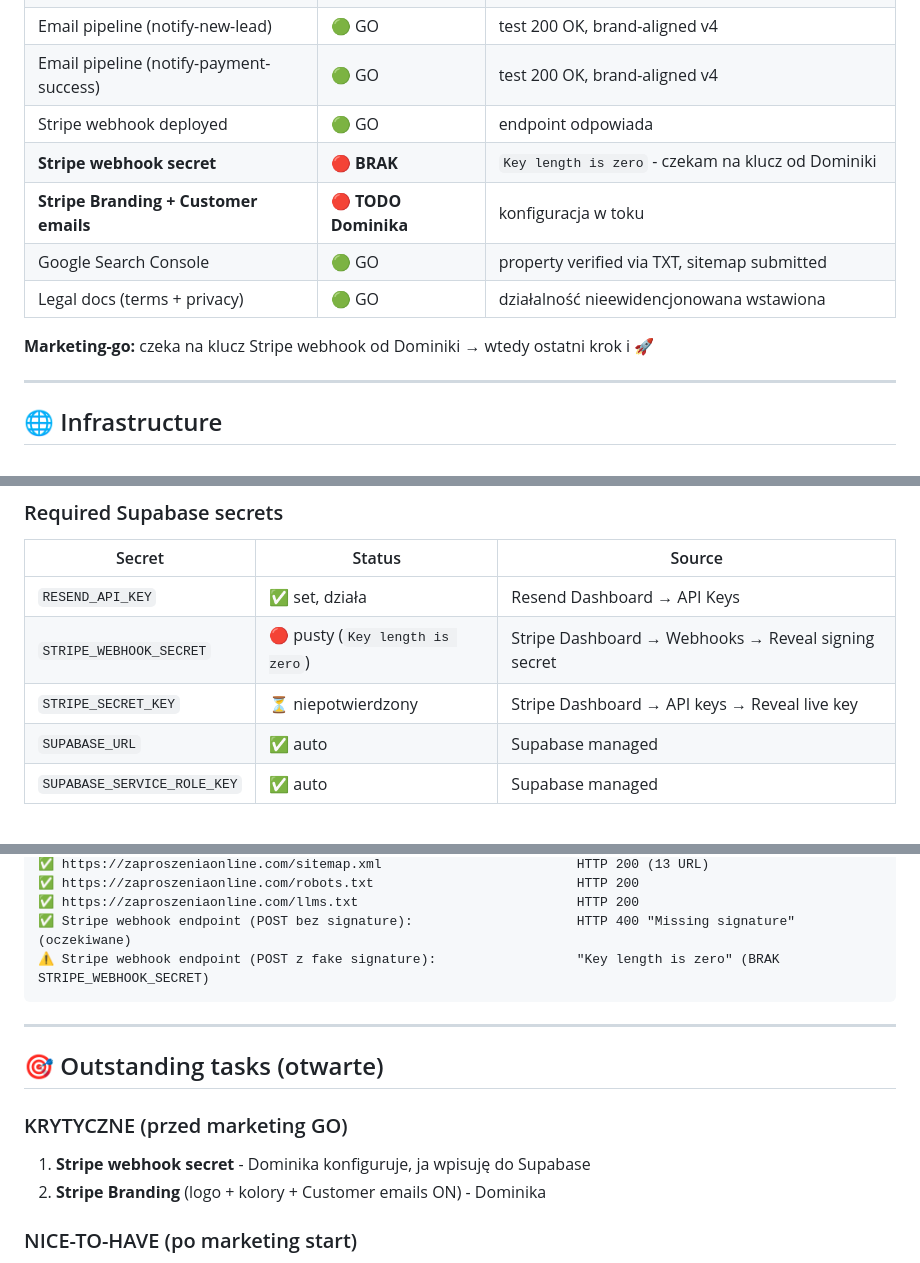
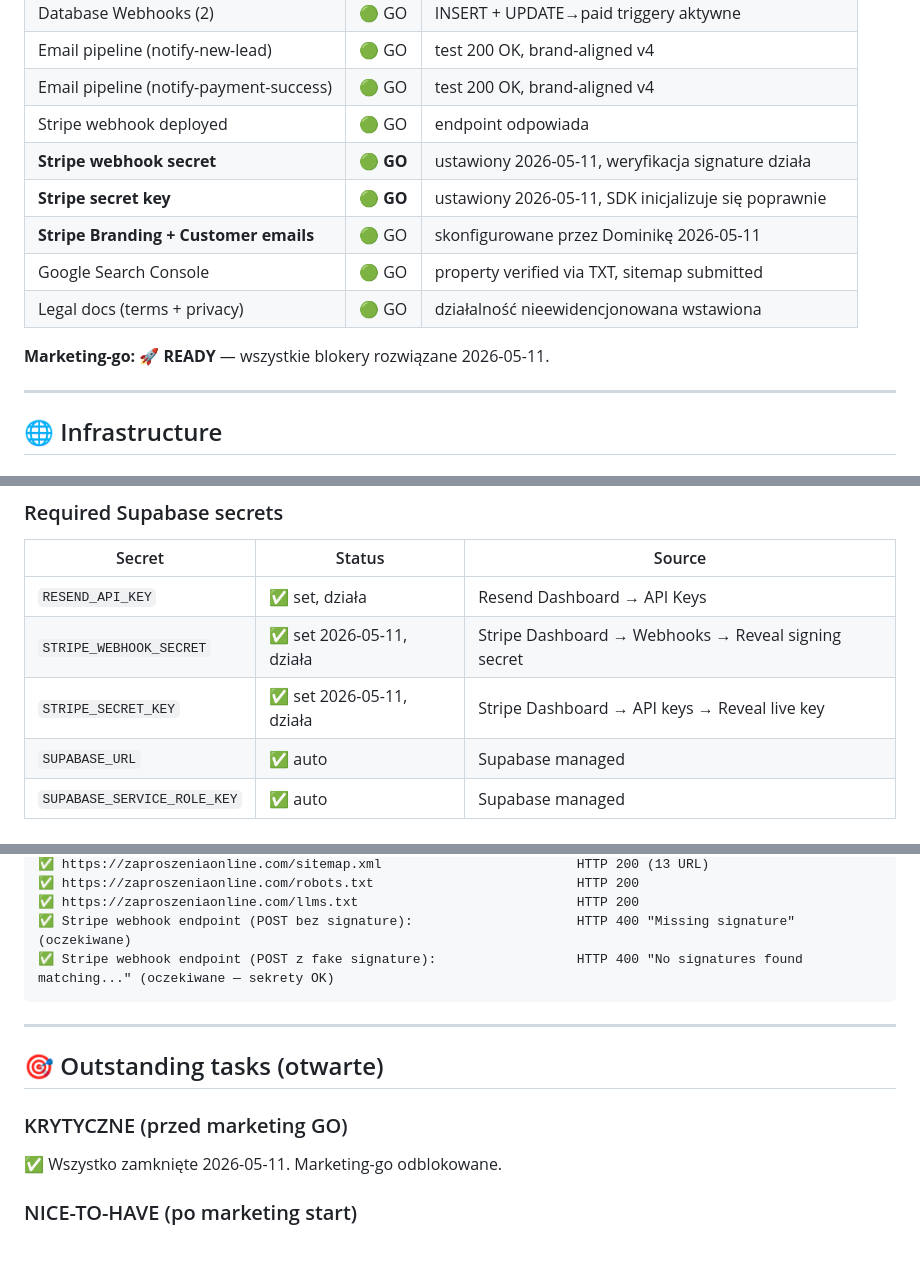
Before and after one commit to nicolasworoszylo-jpg/zaproszenia, a Markdown page: PROJECT_STATUS.md, 3 parts joined by grey strips. GitHub-like rendering.

Commit message:
docs(status): Stripe webhook+secret key configured, marketing-go unblocked
Stripe webhook secret + secret key ustawione 2026-05-11.
Stripe Branding + Customer emails skonfigurowane przez Dominikę.
Endpoint POST z fake signature zwraca HTTP 400 "No signatures found matching" - sekrety OK.
Wszystkie krytyczne blokery przed marketing GO zamknięte.

````diff
--- a/PROJECT_STATUS.md
+++ b/PROJECT_STATUS.md
@@ -19,12 +19,13 @@
 | Email pipeline (notify-new-lead) | 🟢 GO | test 200 OK, brand-aligned v4 |
 | Email pipeline (notify-payment-success) | 🟢 GO | test 200 OK, brand-aligned v4 |
 | Stripe webhook deployed | 🟢 GO | endpoint odpowiada |
-| **Stripe webhook secret** | 🔴 **BRAK** | `Key length is zero` - czekam na klucz od Dominiki |
-| **Stripe Branding + Customer emails** | 🔴 **TODO Dominika** | konfiguracja w toku |
+| **Stripe webhook secret** | 🟢 **GO** | ustawiony 2026-05-11, weryfikacja signature działa |
+| **Stripe secret key** | 🟢 **GO** | ustawiony 2026-05-11, SDK inicjalizuje się poprawnie |
+| **Stripe Branding + Customer emails** | 🟢 GO | skonfigurowane przez Dominikę 2026-05-11 |
 | Google Search Console | 🟢 GO | property verified via TXT, sitemap submitted |
 | Legal docs (terms + privacy) | 🟢 GO | działalność nieewidencjonowana wstawiona |
 
-**Marketing-go:** czeka na klucz Stripe webhook od Dominiki → wtedy ostatni krok i 🚀
+**Marketing-go:** 🚀 **READY** — wszystkie blokery rozwiązane 2026-05-11.
 
 ---
 
@@ -107,8 +108,8 @@ leads_notify_payment_success
 | Secret | Status | Source |
 |---|---|---|
 | `RESEND_API_KEY` | ✅ set, działa | Resend Dashboard → API Keys |
-| `STRIPE_WEBHOOK_SECRET` | 🔴 pusty (`Key length is zero`) | Stripe Dashboard → Webhooks → Reveal signing secret |
-| `STRIPE_SECRET_KEY` | ⏳ niepotwierdzony | Stripe Dashboard → API keys → Reveal live key |
+| `STRIPE_WEBHOOK_SECRET` | ✅ set 2026-05-11, działa | Stripe Dashboard → Webhooks → Reveal signing secret |
+| `STRIPE_SECRET_KEY` | ✅ set 2026-05-11, działa | Stripe Dashboard → API keys → Reveal live key |
 | `SUPABASE_URL` | ✅ auto | Supabase managed |
 | `SUPABASE_SERVICE_ROLE_KEY` | ✅ auto | Supabase managed |
 
@@ -233,7 +234,7 @@ Ostatnie sprawdzenie (zaktualizowane przy każdym commit do tego pliku):
 ✅ https://zaproszeniaonline.com/robots.txt                          HTTP 200
 ✅ https://zaproszeniaonline.com/llms.txt                            HTTP 200
 ✅ Stripe webhook endpoint (POST bez signature):                     HTTP 400 "Missing signature" (oczekiwane)
-⚠️ Stripe webhook endpoint (POST z fake signature):                  "Key length is zero" (BRAK STRIPE_WEBHOOK_SECRET)
+✅ Stripe webhook endpoint (POST z fake signature):                  HTTP 400 "No signatures found matching..." (oczekiwane — sekrety OK)
 ```
 
 ---
@@ -241,8 +242,7 @@ Ostatnie sprawdzenie (zaktualizowane przy każdym commit do tego pliku):
 ## 🎯 Outstanding tasks (otwarte)
 
 ### KRYTYCZNE (przed marketing GO)
-1. **Stripe webhook secret** - Dominika konfiguruje, ja wpisuję do Supabase
-2. **Stripe Branding** (logo + kolory + Customer emails ON) - Dominika
+✅ Wszystko zamknięte 2026-05-11. Marketing-go odblokowane.
 
 ### NICE-TO-HAVE (po marketing start)
 - Bing Webmaster Tools verify
````
Also changed, not shown: other parts of PROJECT_STATUS.md (+2 -2 lines).
